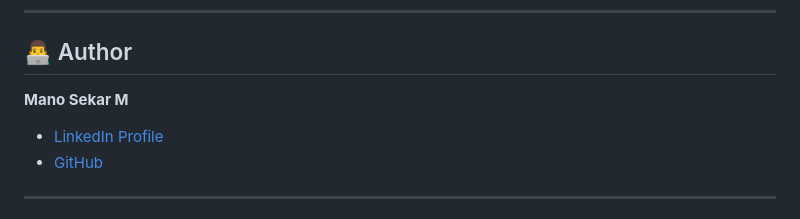
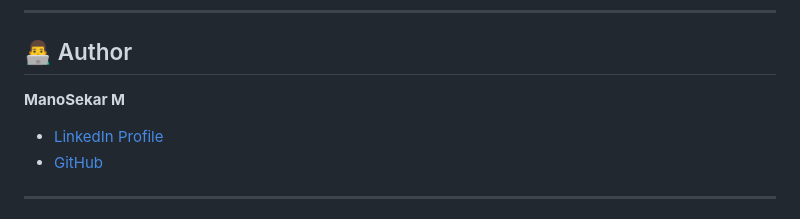
Before and after one commit to manosekar-m/Taskify, a Markdown page: README.md, the part around the change. Drawn GitHub-style.

Commit message:
Fix author name formatting in README

```diff
--- a/README.md
+++ b/README.md
@@ -82,7 +82,7 @@
 ---
 
 ## 👨‍💻 Author
-**Mano Sekar M**
+**ManoSekar M**
 *   [LinkedIn Profile](https://www.linkedin.com/in/manosekar-m/)
 *   [GitHub](https://github.com/manosekar-m)
 
```
